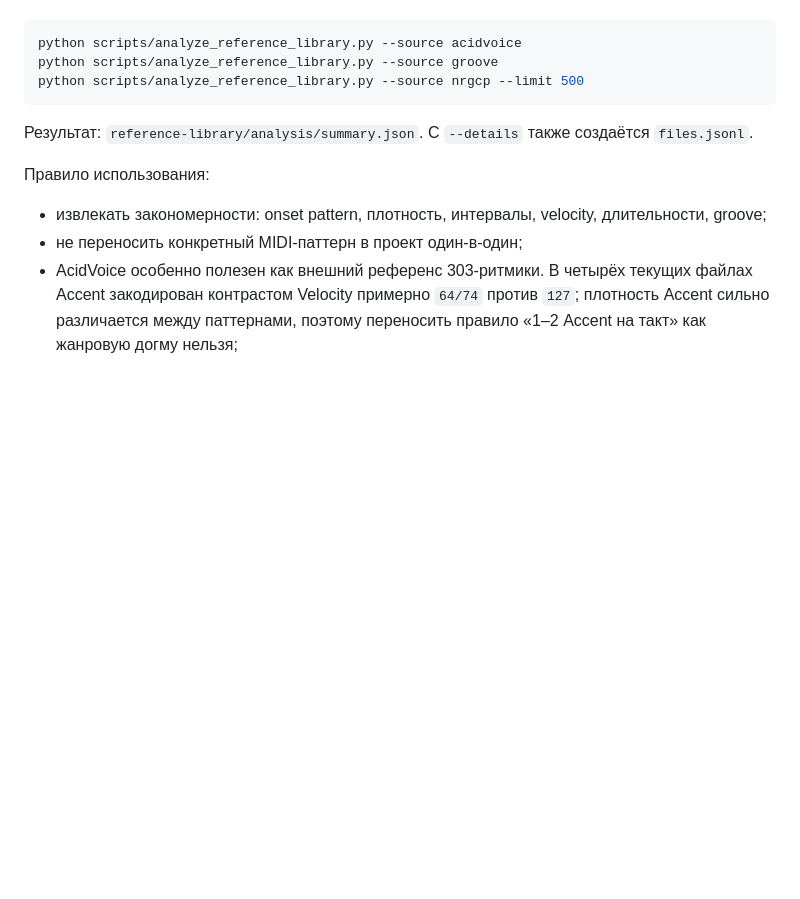
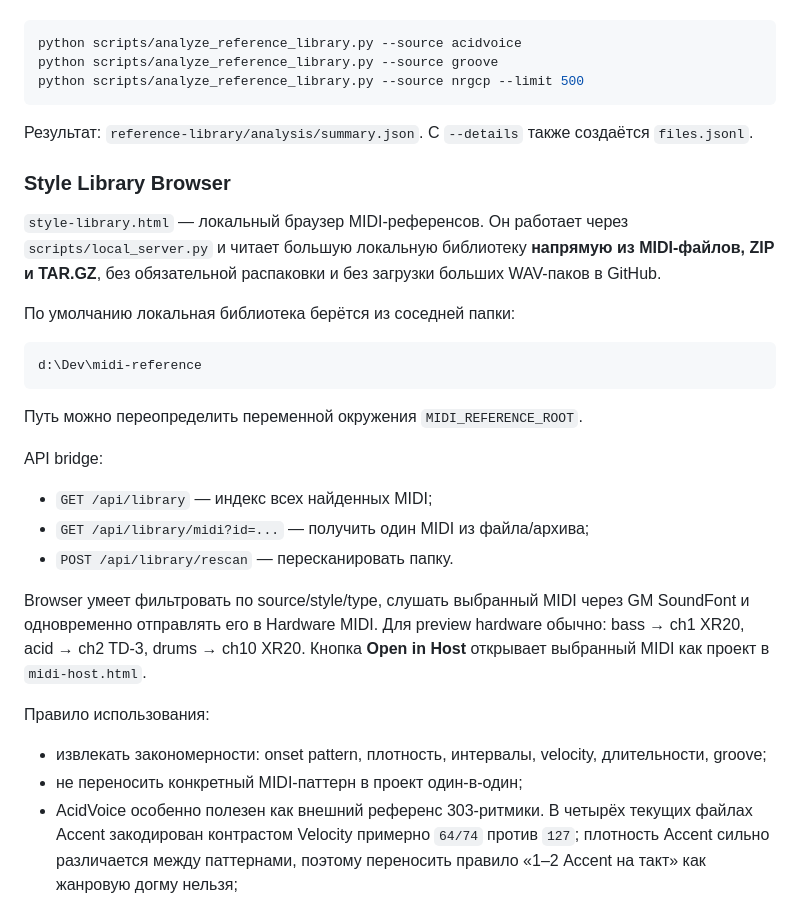
Before and after one commit to artick74-prog/sequencer, a Markdown page: AGENTS.md, the part around the change. Rendered like a GitHub page; blank space fills up the shorter version.

Commit message:
Document Style Library browser

````diff
--- a/AGENTS.md
+++ b/AGENTS.md
@@ -188,6 +188,25 @@ python scripts/analyze_reference_library.py --source nrgcp --limit 500
 
 Результат: `reference-library/analysis/summary.json`. С `--details` также создаётся `files.jsonl`.
 
+### Style Library Browser
+
+`style-library.html` — локальный браузер MIDI-референсов. Он работает через `scripts/local_server.py` и читает большую локальную библиотеку **напрямую из MIDI-файлов, ZIP и TAR.GZ**, без обязательной распаковки и без загрузки больших WAV-паков в GitHub.
+
+По умолчанию локальная библиотека берётся из соседней папки:
+
+```text
+d:\Dev\midi-reference
+```
+
+Путь можно переопределить переменной окружения `MIDI_REFERENCE_ROOT`.
+
+API bridge:
+- `GET /api/library` — индекс всех найденных MIDI;
+- `GET /api/library/midi?id=...` — получить один MIDI из файла/архива;
+- `POST /api/library/rescan` — пересканировать папку.
+
+Browser умеет фильтровать по source/style/type, слушать выбранный MIDI через GM SoundFont и одновременно отправлять его в Hardware MIDI. Для preview hardware обычно: bass → ch1 XR20, acid → ch2 TD-3, drums → ch10 XR20. Кнопка **Open in Host** открывает выбранный MIDI как проект в `midi-host.html`.
+
 Правило использования:
 - извлекать закономерности: onset pattern, плотность, интервалы, velocity, длительности, groove;
 - не переносить конкретный MIDI-паттерн в проект один-в-один;
````
